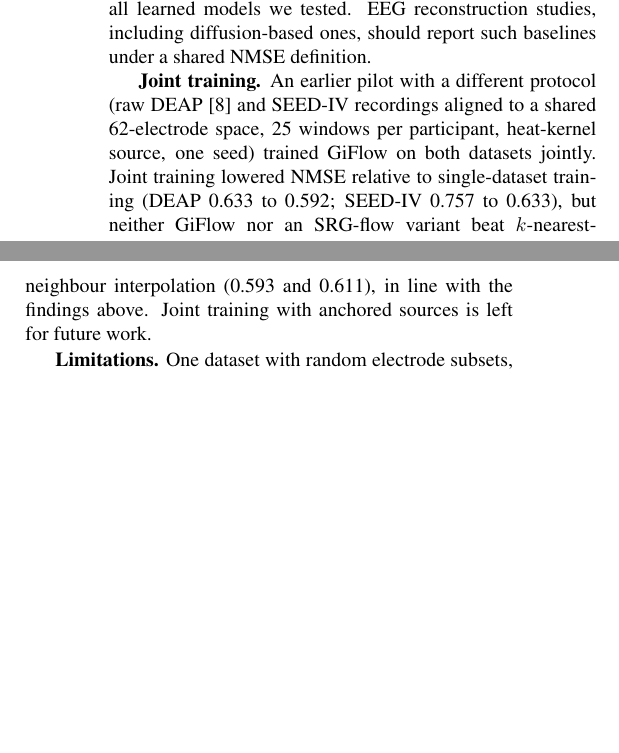
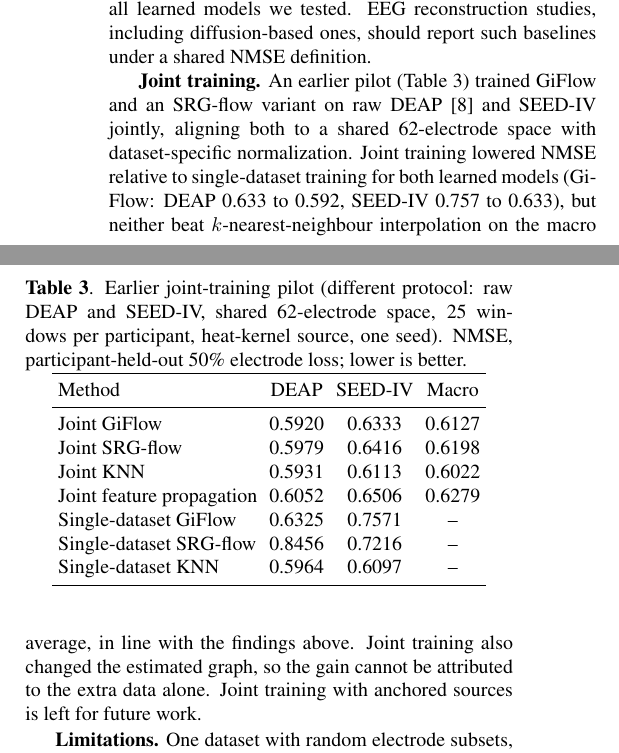
Before and after one commit to AnshAttre/MTP_1_Gi_flow_implementation, a LaTeX paper (paper/isbi2027_anchored_flow.tex): two parts of the columns of page 3 of 4, joined at a grey line, cut so that both start at the same text, the shorter picture padded with empty space. Compiled offline with pdfLaTeX.

Commit message:
Add the joint-training pilot table to the paper

```diff
--- a/paper/isbi2027_anchored_flow.tex
+++ b/paper/isbi2027_anchored_flow.tex
@@ -265,14 +265,39 @@ electrodes, outperforms all learned models we tested. EEG reconstruction
 studies, including diffusion-based ones, should report such baselines under
 a shared NMSE definition.
 
-\textbf{Joint training.} An earlier pilot with a different protocol (raw
-DEAP \cite{koelstra2012deap} and SEED-IV recordings aligned to a shared
-62-electrode space, 25 windows per participant, heat-kernel source, one
-seed) trained GiFlow on both datasets jointly. Joint training lowered NMSE
-relative to single-dataset training (DEAP 0.633 to 0.592; SEED-IV 0.757 to
-0.633), but neither GiFlow nor an SRG-flow variant beat $k$-nearest-neighbour
-interpolation (0.593 and 0.611), in line with the findings above. Joint
-training with anchored sources is left for future work.
+\begin{table}[t]
+\centering
+\caption{Earlier joint-training pilot (different protocol: raw DEAP and
+SEED-IV, shared 62-electrode space, 25 windows per participant,
+heat-kernel source, one seed). NMSE, participant-held-out 50\% electrode
+loss; lower is better.}
+\label{tab:joint}
+\setlength{\tabcolsep}{3pt}
+\begin{tabular}{lccc}
+\toprule
+Method & DEAP & SEED-IV & Macro\\
+\midrule
+Joint GiFlow & 0.5920 & 0.6333 & 0.6127\\
+Joint SRG-flow & 0.5979 & 0.6416 & 0.6198\\
+Joint KNN & 0.5931 & 0.6113 & 0.6022\\
+Joint feature propagation & 0.6052 & 0.6506 & 0.6279\\
+Single-dataset GiFlow & 0.6325 & 0.7571 & --\\
+Single-dataset SRG-flow & 0.8456 & 0.7216 & --\\
+Single-dataset KNN & 0.5964 & 0.6097 & --\\
+\bottomrule
+\end{tabular}
+\end{table}
+
+\textbf{Joint training.} An earlier pilot (Table~\ref{tab:joint}) trained
+GiFlow and an SRG-flow variant on raw DEAP \cite{koelstra2012deap} and
+SEED-IV jointly, aligning both to a shared 62-electrode space with
+dataset-specific normalization. Joint training lowered NMSE relative to
+single-dataset training for both learned models (GiFlow: DEAP 0.633 to
+0.592, SEED-IV 0.757 to 0.633), but neither beat $k$-nearest-neighbour
+interpolation on the macro average, in line with the findings above. Joint
+training also changed the estimated graph, so the gain cannot be attributed
+to the extra data alone. Joint training with anchored sources is left for
+future work.
 
 \textbf{Limitations.} One dataset with random electrode subsets, short
 (0.5~s) windows, three seeds and three test participants; differences of
```
Also changed, not shown: paper/isbi2027_overleaf.tex (+33 -8 lines).
